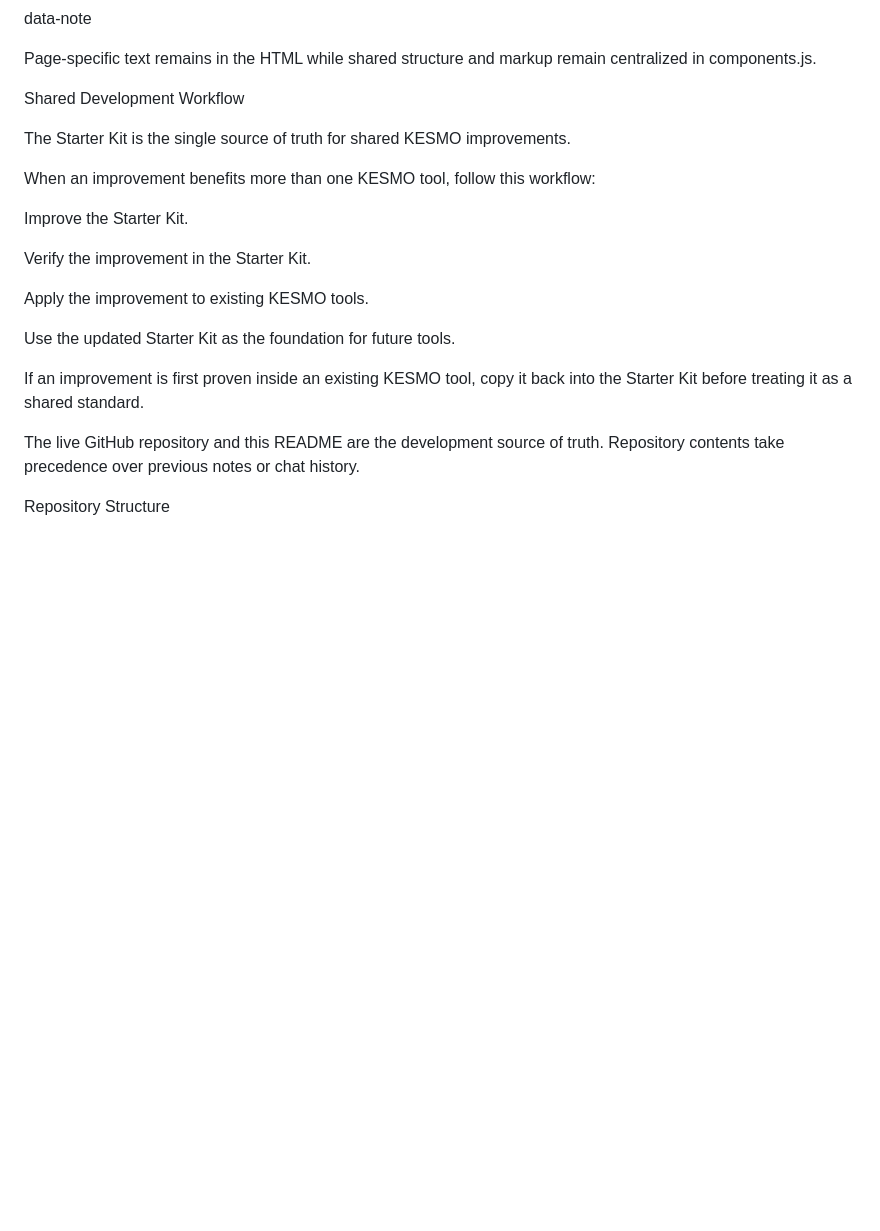
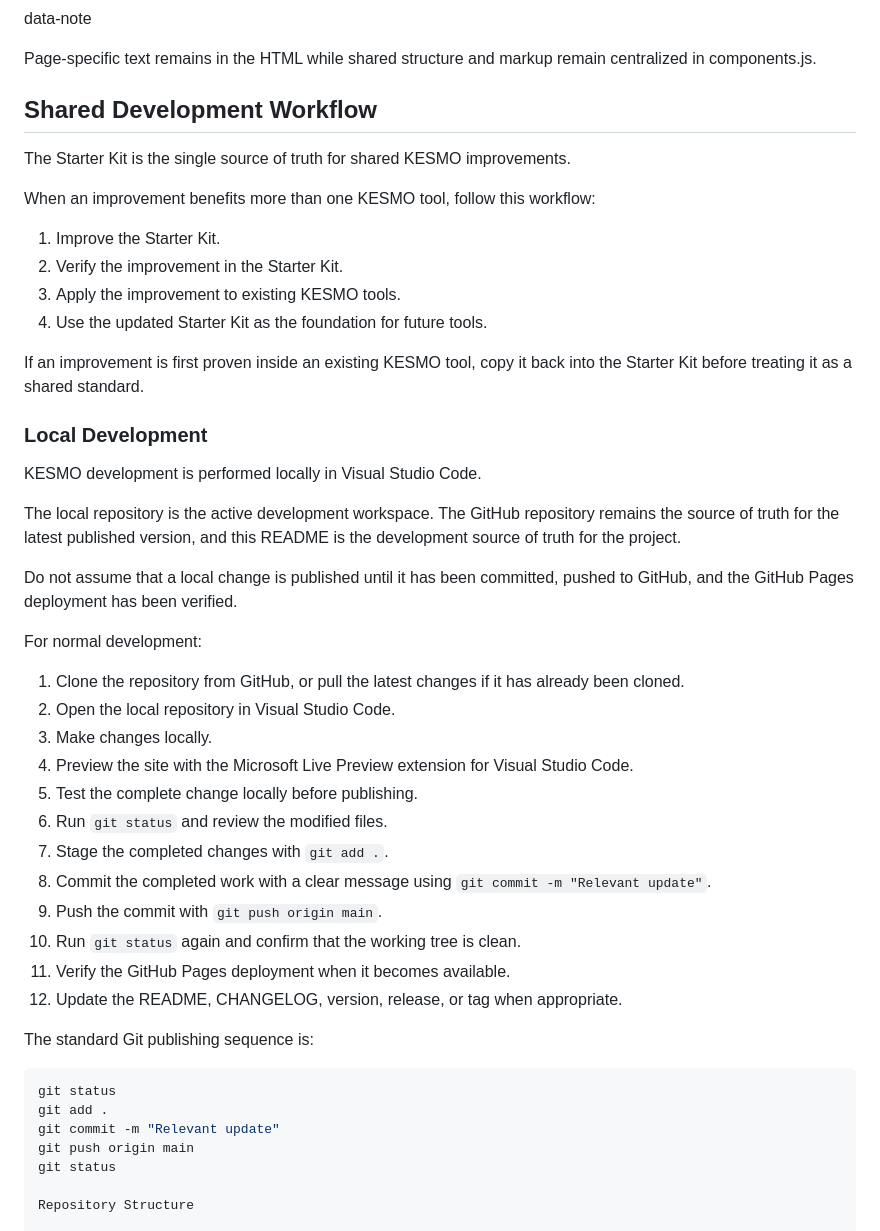
Before and after one commit to KESMOWorks/KESMO-Starter-Kit, a Markdown page: README.md, the part around the change. GitHub-like rendering; blank space fills up the shorter version.

Commit message:
Document local development workflow

````diff
--- a/README.md
+++ b/README.md
@@ -149,23 +149,50 @@ data-note
 
 Page-specific text remains in the HTML while shared structure and markup remain centralized in components.js.
 
-Shared Development Workflow
+## Shared Development Workflow
 
 The Starter Kit is the single source of truth for shared KESMO improvements.
 
 When an improvement benefits more than one KESMO tool, follow this workflow:
 
-Improve the Starter Kit.
-
-Verify the improvement in the Starter Kit.
-
-Apply the improvement to existing KESMO tools.
-
-Use the updated Starter Kit as the foundation for future tools.
+1. Improve the Starter Kit.
+2. Verify the improvement in the Starter Kit.
+3. Apply the improvement to existing KESMO tools.
+4. Use the updated Starter Kit as the foundation for future tools.
 
 If an improvement is first proven inside an existing KESMO tool, copy it back into the Starter Kit before treating it as a shared standard.
 
-The live GitHub repository and this README are the development source of truth. Repository contents take precedence over previous notes or chat history.
+### Local Development
+
+KESMO development is performed locally in Visual Studio Code.
+
+The local repository is the active development workspace. The GitHub repository remains the source of truth for the latest published version, and this README is the development source of truth for the project.
+
+Do not assume that a local change is published until it has been committed, pushed to GitHub, and the GitHub Pages deployment has been verified.
+
+For normal development:
+
+1. Clone the repository from GitHub, or pull the latest changes if it has already been cloned.
+2. Open the local repository in Visual Studio Code.
+3. Make changes locally.
+4. Preview the site with the Microsoft Live Preview extension for Visual Studio Code.
+5. Test the complete change locally before publishing.
+6. Run `git status` and review the modified files.
+7. Stage the completed changes with `git add .`.
+8. Commit the completed work with a clear message using `git commit -m "Relevant update"`.
+9. Push the commit with `git push origin main`.
+10. Run `git status` again and confirm that the working tree is clean.
+11. Verify the GitHub Pages deployment when it becomes available.
+12. Update the README, CHANGELOG, version, release, or tag when appropriate.
+
+The standard Git publishing sequence is:
+
+```bash
+git status
+git add .
+git commit -m "Relevant update"
+git push origin main
+git status
 
 Repository Structure
 
````
